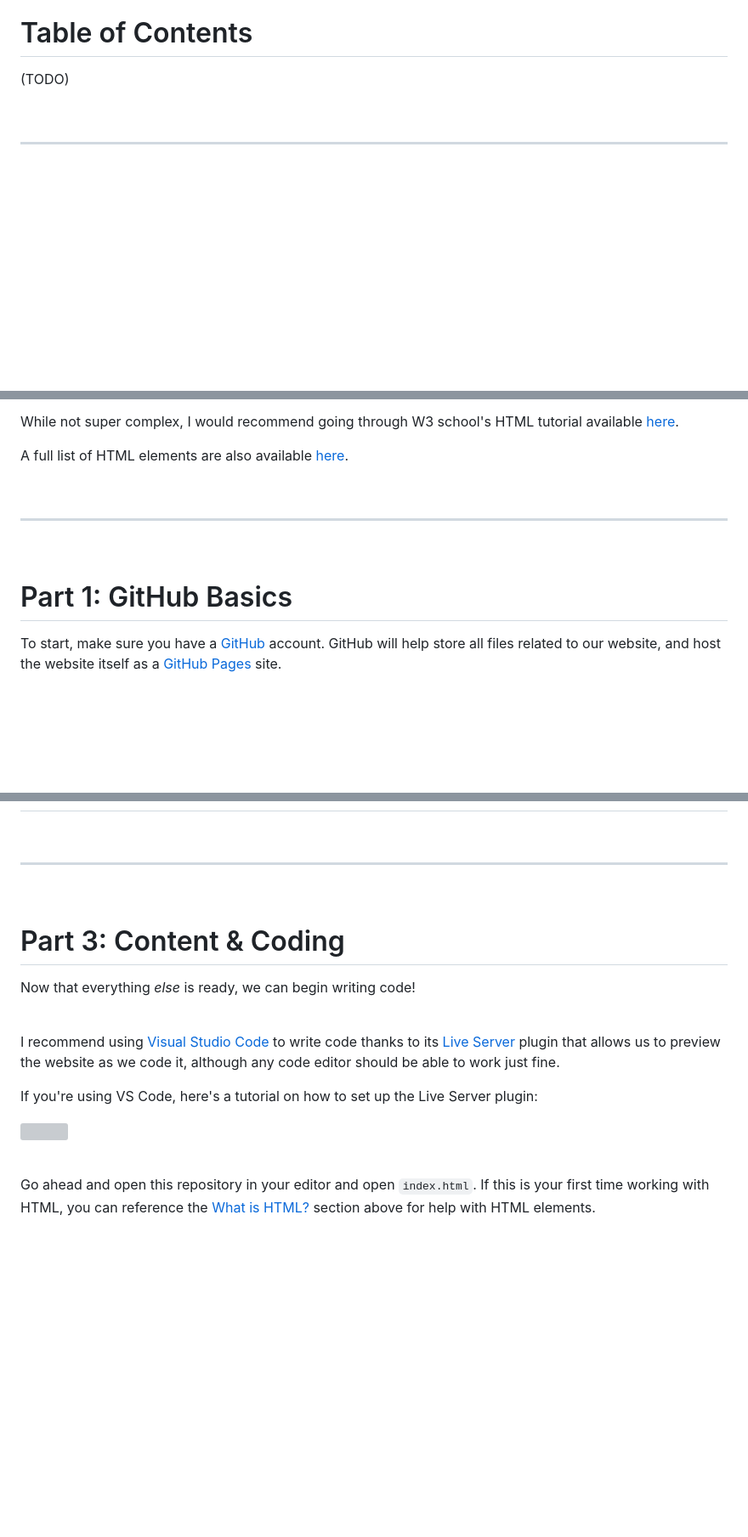
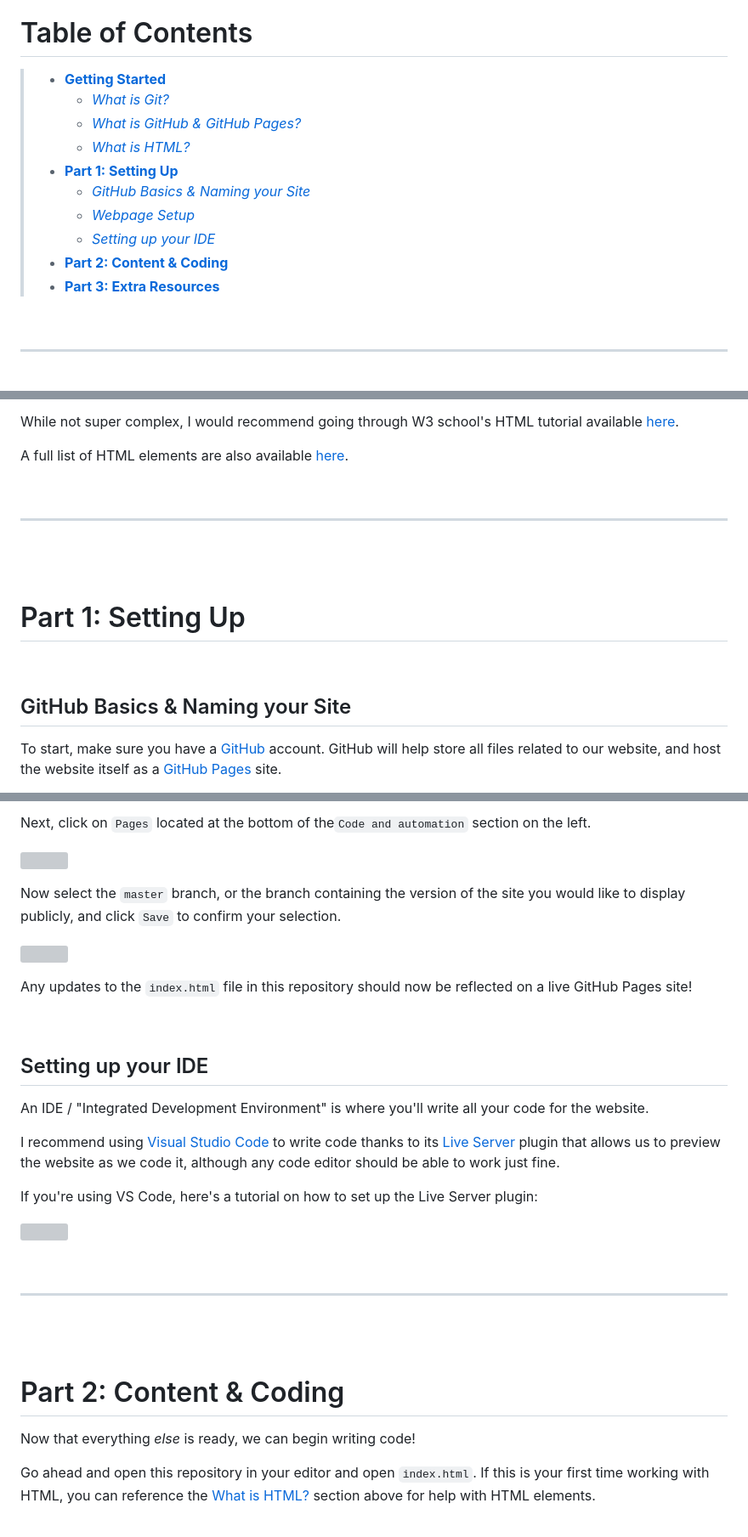
Before and after one commit to Raymond-exe/new-page, a Markdown page: README.md, 3 parts joined by grey strips. Shown: that part at 85% size. Drawn GitHub-style; blank space fills up the shorter version; grey boxes are pictures that could not be loaded.

Commit message:
Table of Contents update

```diff
--- a/README.md
+++ b/README.md
@@ -8,8 +9,16 @@
 
 # Table of Contents
 
-(TODO)
-
+> - [**Getting Started**](#getting-started)
+>   - [*What is Git?*](#what-is-gits)
+>   - [*What is GitHub & GitHub Pages?*](#what-is-github--github-pages)
+>   - [*What is HTML?*](#what-is-html)
+> - [**Part 1: Setting Up**](#part-1-setting-up)
+>   - [*GitHub Basics & Naming your Site*](#github-basics--naming-your-site)
+>   - [*Webpage Setup*](#webpage-setup)
+>   - [*Setting up your IDE*](#setting-up-your-ide)
+> - [**Part 2: Content & Coding**](#part-2-content--coding)
+> - [**Part 3: Extra Resources**](#part-3-extra-resources)
 <br>
 
 ---
@@ -57,8 +66,12 @@ A full list of HTML elements are also available [here](https://www.w3schools.com
 
 ---
 
+<br><br>
+
+# Part 1: Setting Up
+
 <br>
 
-# Part 1: GitHub Basics
+## GitHub Basics & Naming your Site
 
 To start, make sure you have a [GitHub](https://github.com/login) account. GitHub will help store all files related to our website, and host the website itself as a [GitHub Pages](https://pages.github.com) site.
@@ -98,17 +105,20 @@ Lastly, you'll need to copy **your** repository's files onto your computer using
 
+Next, click on `Pages` located at the bottom of the`Code and automation` section on the left.
+
+![](https://media.discordapp.net/attachments/774125506210693121/1111218070623625257/image.png)
+
+Now select the `master` branch, or the branch containing the version of the site you would like to display publicly, and click `Save` to confirm your selection.
+
+![](https://media.discordapp.net/attachments/774125506210693121/1111218070871093258/image.png)
+
+Any updates to the `index.html` file in this repository should now be reflected on a live GitHub Pages site!
 
 
 <br>
 
----
+## Setting up your IDE
 
-<br>
-
-# Part 3: Content & Coding
-
-Now that everything *else* is ready, we can begin writing code!
-
-<br>
+An IDE / "Integrated Development Environment" is where you'll write all your code for the website.
 
 I recommend using [Visual Studio Code](https://code.visualstudio.com) to write code thanks to its [Live Server](https://marketplace.visualstudio.com/items?itemName=ritwickdey.LiveServer) plugin that allows us to preview the website as we code it, although any code editor should be able to work just fine.
 
@@ -117,6 +127,14 @@ If you're using VS Code, here's a tutorial on how to set up the Live Server plug
 [![](https://markdown-videos.deta.dev/youtube/I2PlgSGT2Ls)](https://youtu.be/I2PlgSGT2Ls)
 
 <br>
+
+---
+
+<br><br>
+
+# Part 2: Content & Coding
+
+Now that everything *else* is ready, we can begin writing code!
 
 Go ahead and open this repository in your editor and open `index.html`. If this is your first time working with HTML, you can reference the [What is HTML?]() section above for help with HTML elements.
 
```
Also changed, not shown: other parts of README.md (+6 -11 lines).
